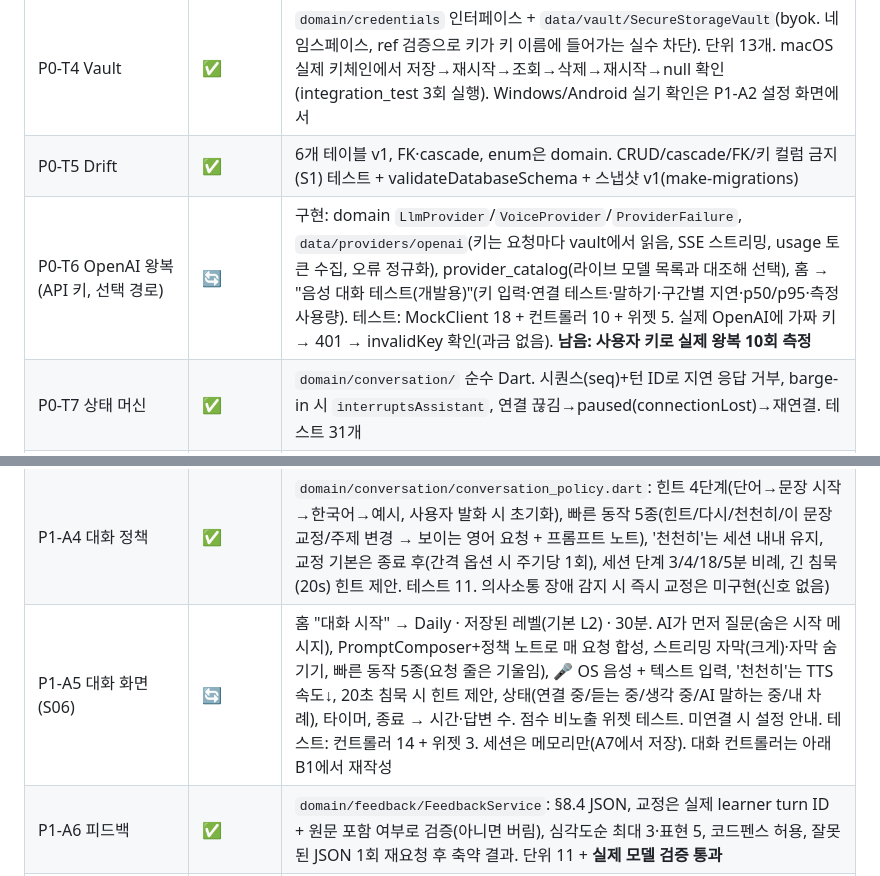
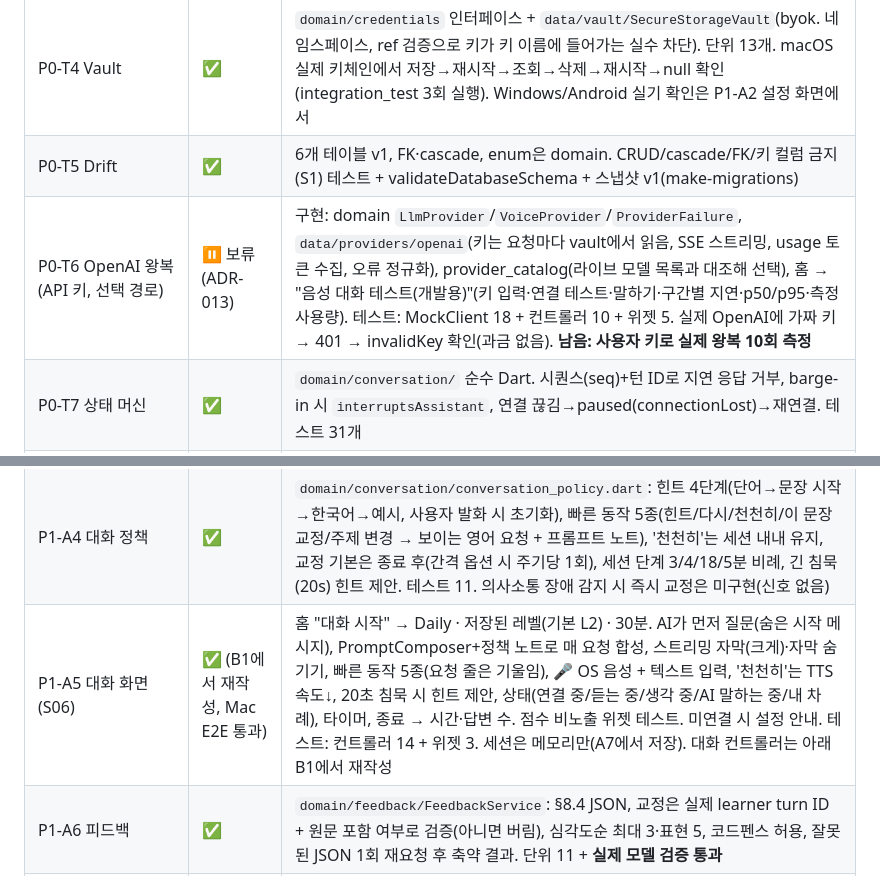
Before and after one commit to leejaegyung/eng-talk-, a Markdown page: docs/plans/PROGRESS.md, 2 parts joined by grey strips. Rendered like a GitHub page.

Commit message:
docs: close superseded progress rows
Co-Authored-By: Claude Opus 5.5 <noreply@anthropic.com>

```diff
--- a/docs/plans/PROGRESS.md
+++ b/docs/plans/PROGRESS.md
@@ -19,7 +19,7 @@
 | P0-T3 오디오 | ✅ (macOS) | PCM16 스트림 녹음 → 메모리 → WAV 재생(전용 temp 폴더, 재생 후 삭제), 진폭 VAD, 권한 거부·무신호 안내. **사용자 macOS 녹음·재생 확인 (2026-10-17)**. Windows/Galaxy는 다음 릴리스로 확인 |
 | P0-T4 Vault | ✅ | `domain/credentials` 인터페이스 + `data/vault/SecureStorageVault`(byok. 네임스페이스, ref 검증으로 키가 키 이름에 들어가는 실수 차단). 단위 13개. macOS 실제 키체인에서 저장→재시작→조회→삭제→재시작→null 확인(integration_test 3회 실행). Windows/Android 실기 확인은 P1-A2 설정 화면에서 |
 | P0-T5 Drift | ✅ | 6개 테이블 v1, FK·cascade, enum은 domain. CRUD/cascade/FK/키 컬럼 금지(S1) 테스트 + validateDatabaseSchema + 스냅샷 v1(make-migrations) |
-| P0-T6 OpenAI 왕복 (API 키, 선택 경로) | 🔄 | 구현: domain `LlmProvider`/`VoiceProvider`/`ProviderFailure`, `data/providers/openai`(키는 요청마다 vault에서 읽음, SSE 스트리밍, usage 토큰 수집, 오류 정규화), provider_catalog(라이브 모델 목록과 대조해 선택), 홈 → "음성 대화 테스트(개발용)"(키 입력·연결 테스트·말하기·구간별 지연·p50/p95·측정 사용량). 테스트: MockClient 18 + 컨트롤러 10 + 위젯 5. 실제 OpenAI에 가짜 키 → 401 → invalidKey 확인(과금 없음). **남음: 사용자 키로 실제 왕복 10회 측정** |
+| P0-T6 OpenAI 왕복 (API 키, 선택 경로) | ⏸ 보류(ADR-013) | 구현: domain `LlmProvider`/`VoiceProvider`/`ProviderFailure`, `data/providers/openai`(키는 요청마다 vault에서 읽음, SSE 스트리밍, usage 토큰 수집, 오류 정규화), provider_catalog(라이브 모델 목록과 대조해 선택), 홈 → "음성 대화 테스트(개발용)"(키 입력·연결 테스트·말하기·구간별 지연·p50/p95·측정 사용량). 테스트: MockClient 18 + 컨트롤러 10 + 위젯 5. 실제 OpenAI에 가짜 키 → 401 → invalidKey 확인(과금 없음). **남음: 사용자 키로 실제 왕복 10회 측정** |
 | P0-T7 상태 머신 | ✅ | `domain/conversation/` 순수 Dart. 시퀀스(seq)+턴 ID로 지연 응답 거부, barge-in 시 `interruptsAssistant`, 연결 끊김→paused(connectionLost)→재연결. 테스트 31개 |
 | P0-T8 ChatGPT 구독 연결 | ✅ | Sign in with ChatGPT(오픈소스 plan usage): dynamic_agent_client 자가 등록, PKCE, 루프백 127.0.0.1 콜백, 토큰은 vault만, 갱신 직렬화·종료 오류만 세션 삭제, 로그아웃 시 revoke. `/v1/responses`(stream, store=false, instructions). 오류 3종 추가(signInRequired/planUsageLimit/planNotEligible). 홈 → "ChatGPT 대화 테스트". 테스트: auth 14 + client 12 + controller 10. **✅ 사용자 실로그인·대화 성공(2026-10-17)**. 실제 응답 확인: plan 모델 목록은 `{models:[{slug,priority,description,visibility,supported_in_api}]}` 형식 → 설명에 'fast'인 최상위 우선순위 모델 자동 선택, reasoning effort low. 첫 토큰 1.9s / 전체 2.3s(1회). 수정 이력: ext_agent_host_id는 `urn:uuid:` 형식 필수 |
 | P0-T9 OS 음성 (무료) | ✅ | domain `SpeechInput`/`SpeechOutput`, data `OsSpeechInput`(speech_to_text, en_US dictation, 3초 멈춤=턴 종료)·`OsSpeechOutput`(flutter_tts en-US, 완료 대기). ChatGPT 테스트 화면에 🎤·답변 읽어주기·끼어들기(말하면 읽기 중단). macOS TTS 실기 integration_test 통과. v0.2.0 릴리스. Galaxy 로그인 → '네트워크 연결 불가': 토큰 교환이 브라우저가 앞에 있을 때(앱 백그라운드) 실행돼 차단된 것으로 추정 → 모바일은 앱 복귀 후 교환 + 완료 페이지에 '앱으로 돌아가기'(speakingcoach://signed-in) → v0.2.1. **✅ 사용자 Galaxy에서 로그인·음성 대화 확인(2026-10-17)**. Windows STT(베타)는 T2와 함께 |
@@ -27,7 +27,7 @@
 | P1-A2 설정 | ✅ | S02/S11 최소판: ChatGPT 연결 상태·로그인/로그아웃·연결 확인(자동 선택 모델 표시), 실패 4종(로그인 필요/구독 불가/한도/네트워크) 메시지 위젯 테스트, 답변 읽어주기 기본값 저장(`voice.speak_replies`), 데이터 처리 안내(온보딩과 공유 위젯), 오픈소스 라이선스. 홈 ⚙️. API 키 입력은 ADR-011로 선택 항목 → 후속 |
 | P1-A3 PromptComposer | ✅ | `domain/conversation/prompt_composer.dart`(버전 `coach-v1`) + `domain/learning/LearnerLevel`. 계층: 마스터(spec §8.2) → SESSION RULES(모드 7종·레벨 5종·정책 노트) → `<learner_context>`(주제·목표·역할·복습 표현, 따옴표 한 줄·80자 제한·태그/중괄호 무력화) → 대화(시스템 메시지 제거, 최근 N개, 잘리면 user부터). 테스트 16. 프롬프트는 계획의 packages/prompt_assets 대신 domain 상수로 둠(앱 하나뿐이라 패키지 분리 이득 없음) |
 | P1-A4 대화 정책 | ✅ | `domain/conversation/conversation_policy.dart`: 힌트 4단계(단어→문장 시작→한국어→예시, 사용자 발화 시 초기화), 빠른 동작 5종(힌트/다시/천천히/이 문장 교정/주제 변경 → 보이는 영어 요청 + 프롬프트 노트), '천천히'는 세션 내내 유지, 교정 기본은 종료 후(간격 옵션 시 주기당 1회), 세션 단계 3/4/18/5분 비례, 긴 침묵(20s) 힌트 제안. 테스트 11. 의사소통 장애 감지 시 즉시 교정은 미구현(신호 없음) |
-| P1-A5 대화 화면(S06) | 🔄 | 홈 "대화 시작" → Daily · 저장된 레벨(기본 L2) · 30분. AI가 먼저 질문(숨은 시작 메시지), PromptComposer+정책 노트로 매 요청 합성, 스트리밍 자막(크게)·자막 숨기기, 빠른 동작 5종(요청 줄은 기울임), 🎤 OS 음성 + 텍스트 입력, '천천히'는 TTS 속도↓, 20초 침묵 시 힌트 제안, 상태(연결 중/듣는 중/생각 중/AI 말하는 중/내 차례), 타이머, 종료 → 시간·답변 수. 점수 비노출 위젯 테스트. 미연결 시 설정 안내. 테스트: 컨트롤러 14 + 위젯 3. 세션은 메모리만(A7에서 저장). 대화 컨트롤러는 아래 B1에서 재작성 |
+| P1-A5 대화 화면(S06) | ✅ (B1에서 재작성, Mac E2E 통과) | 홈 "대화 시작" → Daily · 저장된 레벨(기본 L2) · 30분. AI가 먼저 질문(숨은 시작 메시지), PromptComposer+정책 노트로 매 요청 합성, 스트리밍 자막(크게)·자막 숨기기, 빠른 동작 5종(요청 줄은 기울임), 🎤 OS 음성 + 텍스트 입력, '천천히'는 TTS 속도↓, 20초 침묵 시 힌트 제안, 상태(연결 중/듣는 중/생각 중/AI 말하는 중/내 차례), 타이머, 종료 → 시간·답변 수. 점수 비노출 위젯 테스트. 미연결 시 설정 안내. 테스트: 컨트롤러 14 + 위젯 3. 세션은 메모리만(A7에서 저장). 대화 컨트롤러는 아래 B1에서 재작성 |
 | P1-A6 피드백 | ✅ | `domain/feedback/FeedbackService`: §8.4 JSON, 교정은 실제 learner turn ID + 원문 포함 여부로 검증(아니면 버림), 심각도순 최대 3·표현 5, 코드펜스 허용, 잘못된 JSON 1회 재요청 후 축약 결과. 단위 11 + **실제 모델 검증 통과** |
 | P1-A7 결과·저장·복구 | ✅ | 스키마 v3(세션 설정·피드백 JSON, 턴 isRequest/speechMs, expressions·review_queue·assessments), `DriftSessionRepository`(턴을 발생 즉시 저장). S08 결과(시간·답변 수·발화 추정치), S07 교정 카드 + 다시 말하기(채점 없음). 홈 배너: 끝나지 않은 대화 이어하기/끝내고 결과. **macOS 실제 DB 강제 종료 후 복구 integration_test 통과** |
 | P1-B1 음성 통합 | ✅ (코드) | 대화가 상태 머신(T7)으로 동작: 끼어들기 시 AI 음성 즉시 중단, 지연 응답 turn 거부, 일시정지. 이벤트 2종 추가(SpeechDiscarded, ResponseFailed). **남음: 실기기 5분 음성 세션** |
```
